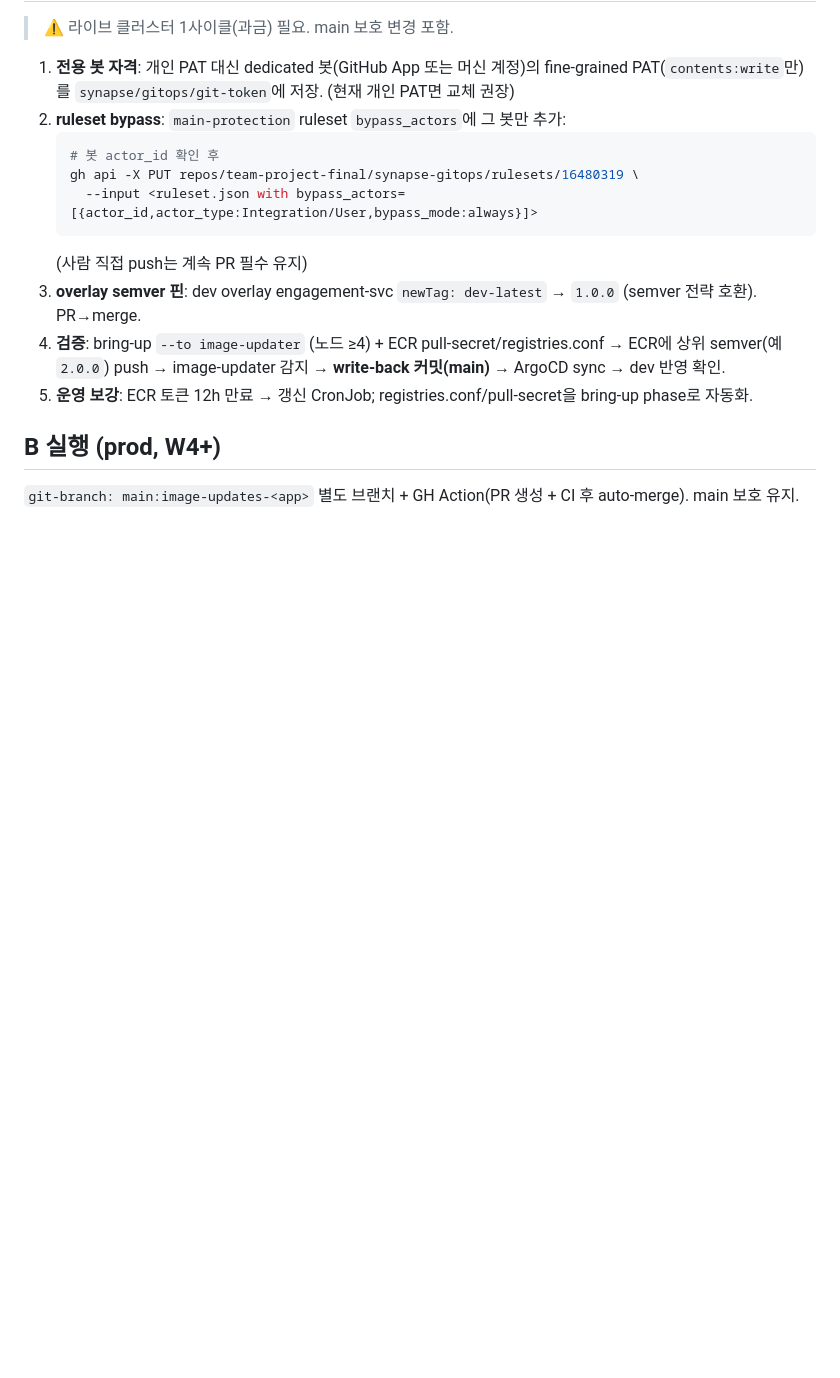
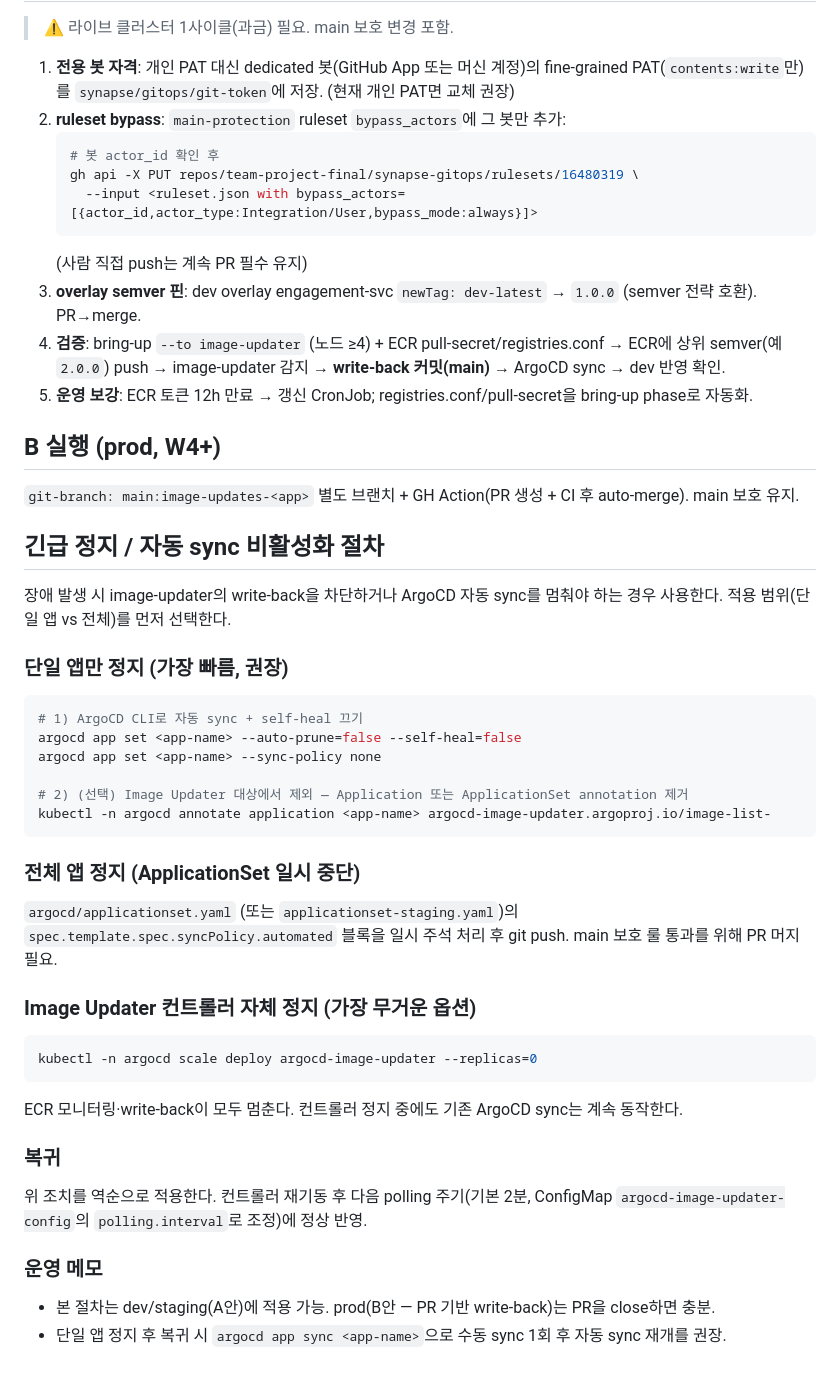
Before and after one commit to team-project-final/synapse-gitops, a Markdown page: docs/runbooks/image-updater-ecr-setup.md, the part around the change. Rendered like a GitHub page; blank space fills up the shorter version.

Commit message:
docs(runbook): image-updater 긴급 정지/자동 sync 비활성화 절차 (Phase B.1)
- image-updater-ecr-setup.md 끝에 새 섹션 추가:
  - 단일 앱 정지 (argocd app set)
  - 전체 앱 정지 (ApplicationSet 주석)
  - 컨트롤러 정지 (scale --replicas=0)
  - 복귀 + 운영 메모
- WORKFLOW W2 Step 6 1.4 → [x]

Refs: D-041, FR-GO-205
Co-Authored-By: Claude Opus 4.7 (1M context) <noreply@anthropic.com>

````diff
--- a/docs/runbooks/image-updater-ecr-setup.md
+++ b/docs/runbooks/image-updater-ecr-setup.md
@@ -62,3 +62,39 @@ image-updater write-back은 `git-branch: main`에 **직접 push**. main `main-pr
 
 ## B 실행 (prod, W4+)
 `git-branch: main:image-updates-<app>` 별도 브랜치 + GH Action(PR 생성 + CI 후 auto-merge). main 보호 유지.
+
+## 긴급 정지 / 자동 sync 비활성화 절차
+
+장애 발생 시 image-updater의 write-back을 차단하거나 ArgoCD 자동 sync를 멈춰야 하는 경우 사용한다. 적용 범위(단일 앱 vs 전체)를 먼저 선택한다.
+
+### 단일 앱만 정지 (가장 빠름, 권장)
+
+```bash
+# 1) ArgoCD CLI로 자동 sync + self-heal 끄기
+argocd app set <app-name> --auto-prune=false --self-heal=false
+argocd app set <app-name> --sync-policy none
+
+# 2) (선택) Image Updater 대상에서 제외 — Application 또는 ApplicationSet annotation 제거
+kubectl -n argocd annotate application <app-name> argocd-image-updater.argoproj.io/image-list-
+```
+
+### 전체 앱 정지 (ApplicationSet 일시 중단)
+
+`argocd/applicationset.yaml` (또는 `applicationset-staging.yaml`)의 `spec.template.spec.syncPolicy.automated` 블록을 일시 주석 처리 후 git push. main 보호 룰 통과를 위해 PR 머지 필요.
+
+### Image Updater 컨트롤러 자체 정지 (가장 무거운 옵션)
+
+```bash
+kubectl -n argocd scale deploy argocd-image-updater --replicas=0
+```
+
+ECR 모니터링·write-back이 모두 멈춘다. 컨트롤러 정지 중에도 기존 ArgoCD sync는 계속 동작한다.
+
+### 복귀
+
+위 조치를 역순으로 적용한다. 컨트롤러 재기동 후 다음 polling 주기(기본 2분, ConfigMap `argocd-image-updater-config`의 `polling.interval`로 조정)에 정상 반영.
+
+### 운영 메모
+
+- 본 절차는 dev/staging(A안)에 적용 가능. prod(B안 — PR 기반 write-back)는 PR을 close하면 충분.
+- 단일 앱 정지 후 복귀 시 `argocd app sync <app-name>`으로 수동 sync 1회 후 자동 sync 재개를 권장.
````
Also changed, not shown: 1 other file.
